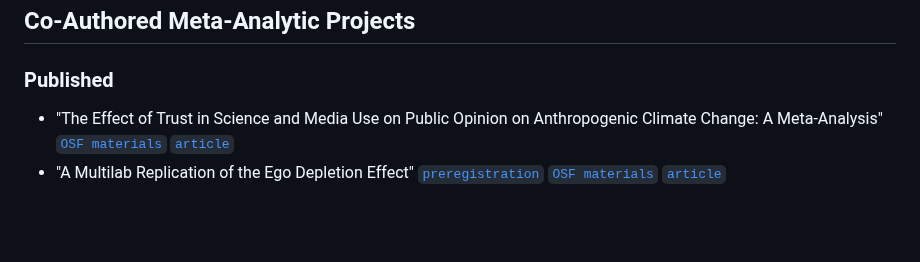
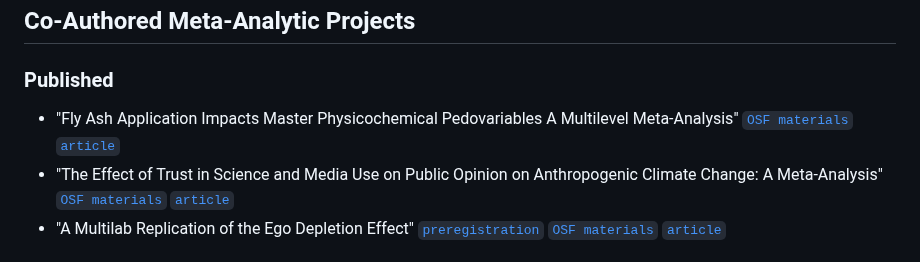
Before and after one commit to jbuczny/meta-analysis_know_how_and_beyond, a Markdown page: README.md, the part around the change. Rendered like a GitHub page; blank space fills up the shorter version.

```diff
--- a/README.md
+++ b/README.md
@@ -12,6 +12,7 @@ Visit the official VU [website](https://vu.nl/en/education/professionals/courses
 ## Co-Authored Meta-Analytic Projects
 
 ### Published
+- "Fly Ash Application Impacts Master Physicochemical Pedovariables A Multilevel Meta-Analysis" [`OSF materials`](https://osf.io/fqgez/) [`article`](soon)
 - "The Effect of Trust in Science and Media Use on Public Opinion on Anthropogenic Climate Change: A Meta-Analysis" [`OSF materials`](https://osf.io/w3syv/) [`article`](https://www.tandfonline.com/doi/full/10.1080/17524032.2023.2280749)
 - "A Multilab Replication of the Ego Depletion Effect" [`preregistration`](https://osf.io/4mcnf) [`OSF materials`](https://osf.io/3txav/) [`article`](https://journals.sagepub.com/doi/full/10.1177/1948550619887702)
 
```
